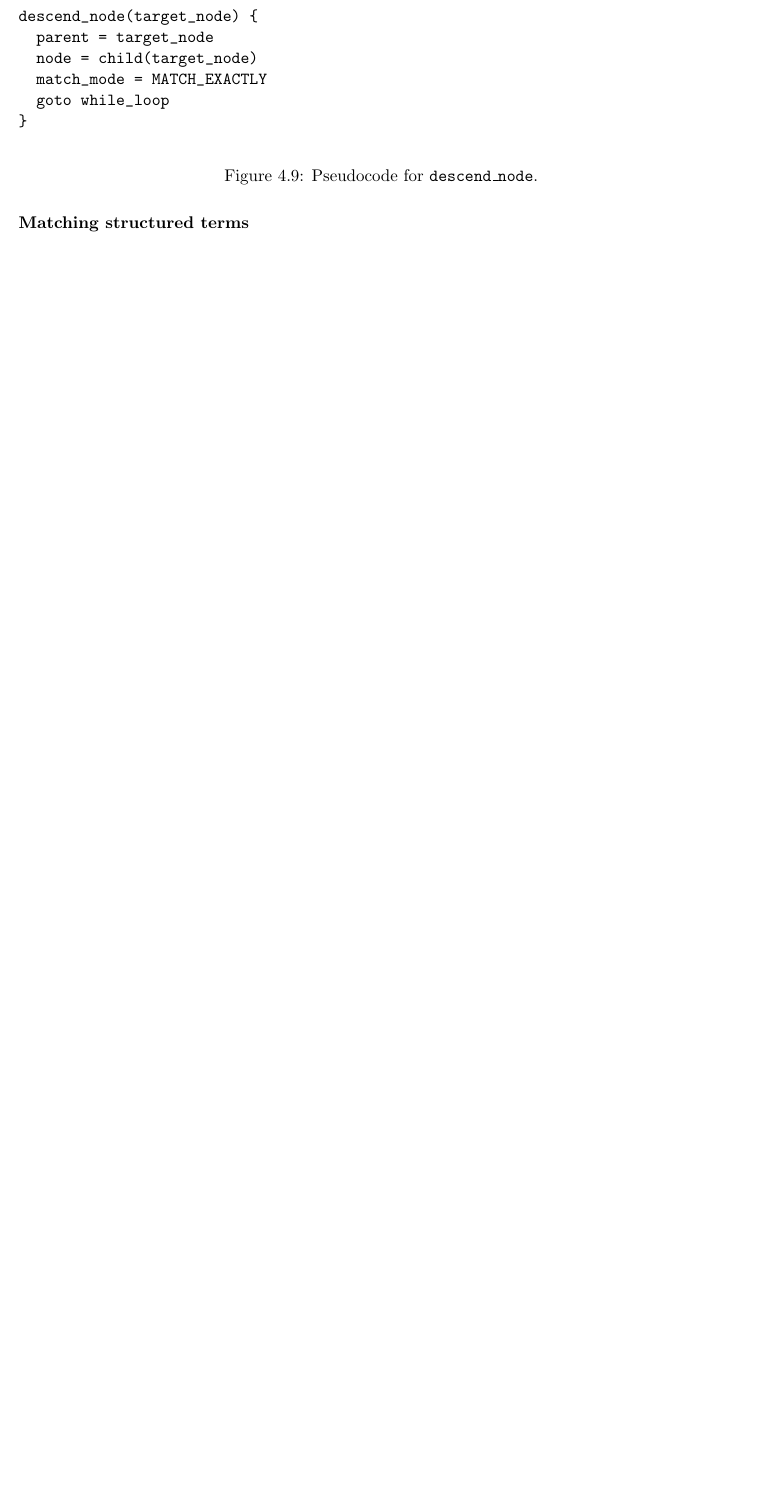
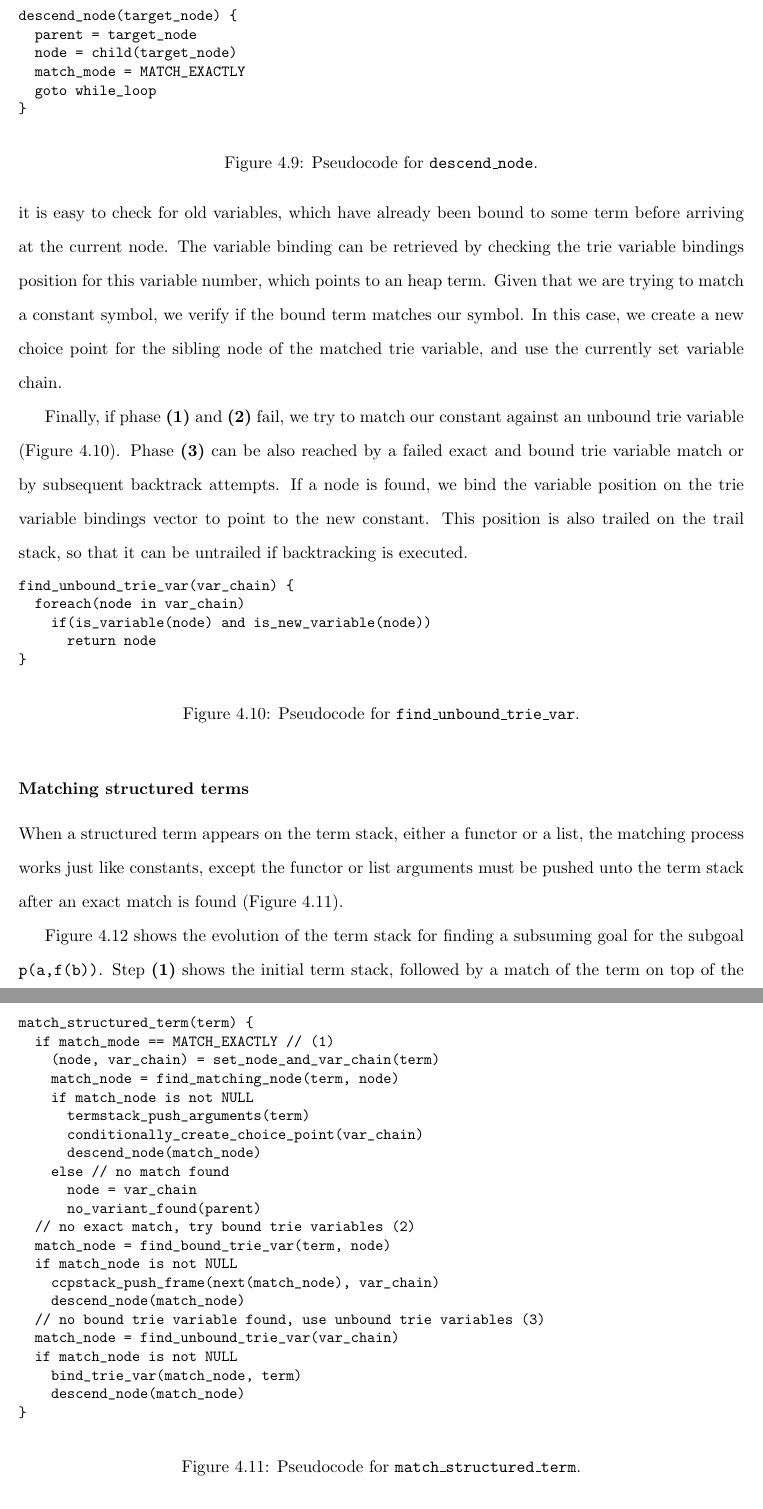
Before and after one commit to flavioc/tese, a LaTeX thesis (texto.tex, which reads tst.tex): part of page 51 of 57 before the commit and two parts of pages 51 and 52 of 59 after it, the two joined at a grey line, cut so that both start at the same text, the shorter picture padded with empty space. Compiled offline with pdfLaTeX.

Commit message:
match constant and match structured term

```diff
--- a/texto.tex
+++ b/texto.tex
@@ -10,6 +10,7 @@
 \usepackage{cite}
 \usepackage{verbatim}
 \usepackage{enumerate}
+\usepackage{fancyvrb}
 
 \usepackage{setspace}
 \doublespacing
--- a/tst.tex
+++ b/tst.tex
@@ -280,13 +283,13 @@ and changes the program flow to the main \texttt{lookup\_subsuming\_call} while
 
 \begin{figure}[ht]
-\begin{verbatim}
+\begin{Verbatim}[fontsize=\small]
 descend_node(target_node) {
   parent = target_node
   node = child(target_node)
   match_mode = MATCH_EXACTLY
   goto while_loop
 }
-\end{verbatim}
+\end{Verbatim}
 \caption{Pseudo\-code for \texttt{descend\_node}.}
 \label{fig:descend_node}
 \end{figure}
@@ -294,2 +301,64 @@ descend_node(target_node) {
+along a path is marked, so it is easy to check for old variables, which have already been bound
+to some term before arriving at the current node. The variable binding can be retrieved by
+checking the trie variable bindings position for this variable number, which points to an heap term.
+Given that we are trying to match a constant symbol, we verify if the bound term matches our symbol.
+In this case, we create a new choice point for the sibling node of the matched trie variable, and use
+the currently set variable chain.
+
+Finally, if phase \textbf{(1)} and \textbf{(2)} fail, we try to match our constant against an unbound trie variable
+(Figure \ref{fig:find_unbound_trie_var}).
+Phase \textbf{(3)} can be also reached by a failed exact and bound trie variable match or by subsequent backtrack
+attempts. If a node is found, we bind the variable position on the trie variable bindings
+vector to point to the new constant. This position is also trailed on the trail stack, so that it can be untrailed
+if backtracking is executed.
+
+\begin{figure}[ht]
+\begin{Verbatim}[fontsize=\small]
+find_unbound_trie_var(var_chain) {
+  foreach(node in var_chain)
+    if(is_variable(node) and is_new_variable(node))
+      return node
+}
+\end{Verbatim}
+\caption{Pseudo\-code for \texttt{find\_unbound\_trie\_var}.}
+\label{fig:find_unbound_trie_var}
+\end{figure}
 
 \subsubsection{Matching structured terms}
+
+When a structured term appears on the term stack, either a functor or a list, the matching process works
+just like constants, except the functor or list arguments must be pushed unto the term stack after an exact
+match is found (Figure \ref{fig:match_structured_term}).
+
+\begin{figure}[h]
+\begin{Verbatim}[fontsize=\small]
+match_structured_term(term) {
+  if match_mode == MATCH_EXACTLY // (1)
+    (node, var_chain) = set_node_and_var_chain(term)
+    match_node = find_matching_node(term, node)
+    if match_node is not NULL
+      termstack_push_arguments(term)
+      conditionally_create_choice_point(var_chain)
+      descend_node(match_node)
+    else // no match found
+      node = var_chain
+      no_variant_found(parent)
+  // no exact match, try bound trie variables (2)
+  match_node = find_bound_trie_var(term, node)
+  if match_node is not NULL
+    ccpstack_push_frame(next(match_node), var_chain)
+    descend_node(match_node)
+  // no bound trie variable found, use unbound trie variables (3)
+  match_node = find_unbound_trie_var(var_chain)
+  if match_node is not NULL
+    bind_trie_var(match_node, term)
+    descend_node(match_node)
+}
+\end{Verbatim}
+\caption{Pseudo\-code for \texttt{match\_structured\_term}.}
+\label{fig:match_structured_term}
+\end{figure}
+
+Figure \ref{fig:match_functor} shows the evolution of the term stack for finding
+a subsuming goal for the subgoal \texttt{p(a,f(b))}. Step \textbf{(1)} shows the initial
+term stack, followed by a match of the term on top of the stack, \texttt{a}, against \textbf{VAR0}.
```
Also changed, not shown: match_functor.pdf (added), tst.tex (58 more changed lines), 1 other file.
